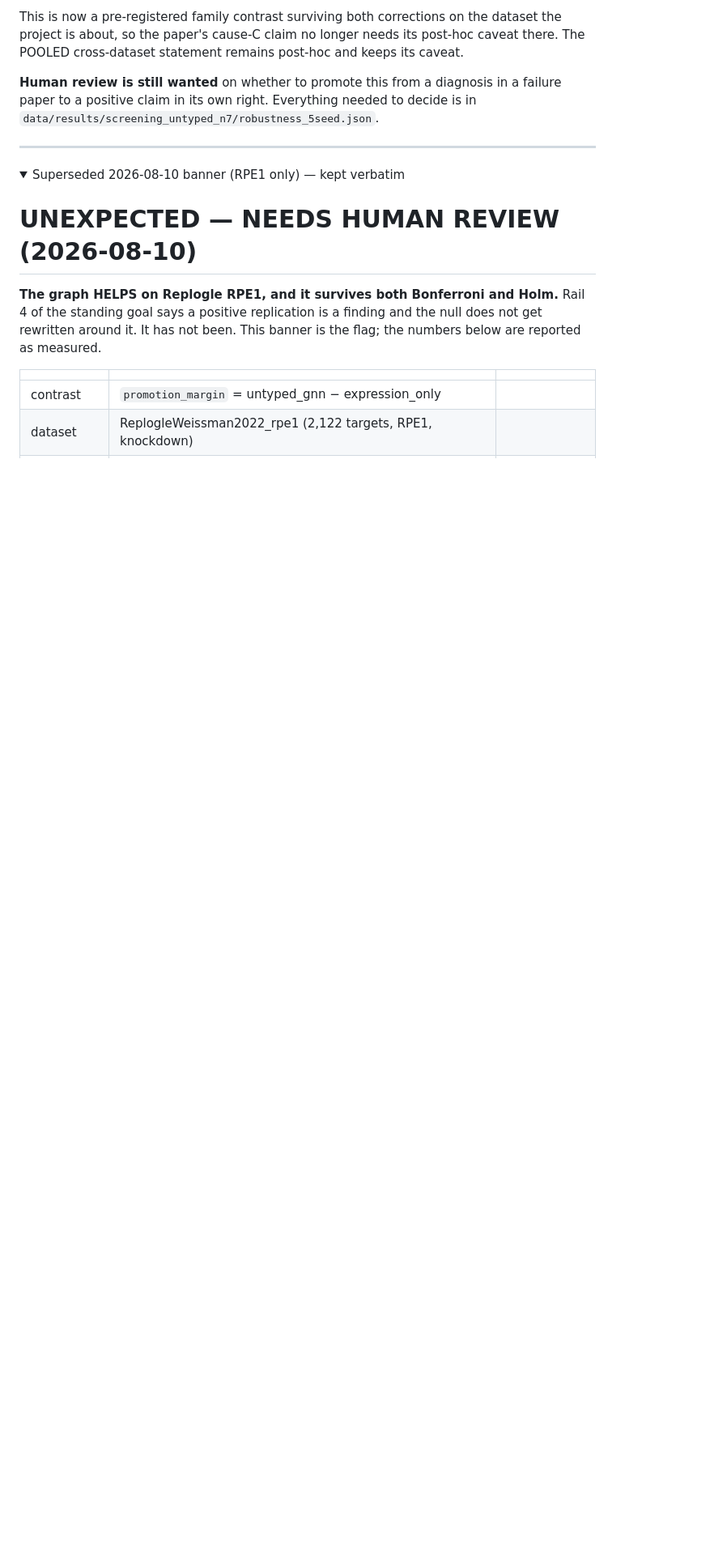
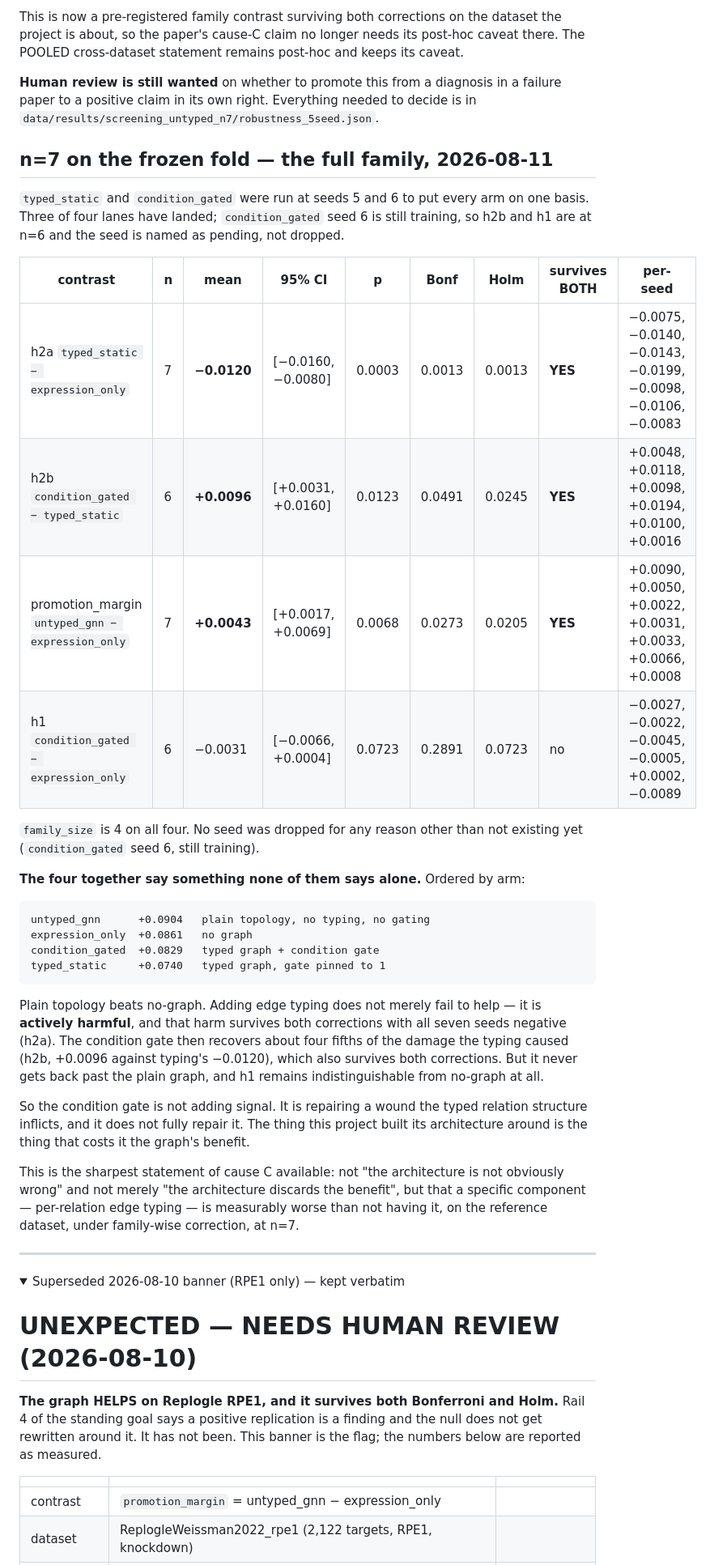
Before and after one commit to Vijayavallabh/tcell-causal-ppi, a Markdown page: RESULTS_SUMMARY.md, the part around the change. Shown at 81% size. Drawn GitHub-style; folded sections open; blank space fills up the shorter version.

Commit message:
n=7 full family on the frozen fold: edge typing is actively harmful, and the gate only repairs it
Three of four balance lanes landed, putting every arm on one basis for the first time. condition_gated
seed 6 is still training, so h2b and h1 are reported at n=6 with that seed named as pending rather than
dropped.

Four contrasts, family_size 4, no seed dropped for any other reason:
  h2a  typed_static - expression_only    n=7  -0.0120 [-0.0160,-0.0080]  bonf 0.0013  SURVIVES BOTH
  h2b  condition_gated - typed_static    n=6  +0.0096 [+0.0031,+0.0160]  bonf 0.0491  SURVIVES BOTH
  prom untyped_gnn - expression_only     n=7  +0.0043 [+0.0017,+0.0069]  bonf 0.0273  SURVIVES BOTH
  h1   condition_gated - expression_only n=6  -0.0031 [-0.0066,+0.0004]  bonf 0.2891  no

Read together they say more than any one of them. Plain topology beats no-graph. Edge typing does not
merely fail to help, it is actively harmful, with all seven seeds negative and survival under both
corrections. The condition gate then recovers roughly four fifths of the damage the typing caused, also
surviving both corrections - but never gets back past the plain graph, and h1 stays indistinguishable
from no graph.

So the gate is not adding signal; it is repairing a wound the typed relation structure inflicts, and it
does not fully repair it. That is a sharper form of cause C than the paper currently states: not that
the architecture discards the benefit, but that one identifiable component - per-relation edge typing -
is measurably worse than not having it, under correction, at n=7.

```diff
--- a/RESULTS_SUMMARY.md
+++ b/RESULTS_SUMMARY.md
@@ -40,6 +40,44 @@ cross-dataset statement remains post-hoc and keeps its caveat.
 **Human review is still wanted** on whether to promote this from a diagnosis in a failure paper to a
 positive claim in its own right. Everything needed to decide is in
 `data/results/screening_untyped_n7/robustness_5seed.json`.
+
+## n=7 on the frozen fold — the full family, 2026-08-11
+
+`typed_static` and `condition_gated` were run at seeds 5 and 6 to put every arm on one basis. Three of
+four lanes have landed; `condition_gated` seed 6 is still training, so h2b and h1 are at n=6 and the
+seed is named as pending, not dropped.
+
+| contrast | n | mean | 95% CI | p | Bonf | Holm | survives BOTH | per-seed |
+|---|---|---|---|---|---|---|---|---|
+| h2a `typed_static − expression_only` | 7 | **−0.0120** | [−0.0160, −0.0080] | 0.0003 | 0.0013 | 0.0013 | **YES** | −0.0075, −0.0140, −0.0143, −0.0199, −0.0098, −0.0106, −0.0083 |
+| h2b `condition_gated − typed_static` | 6 | **+0.0096** | [+0.0031, +0.0160] | 0.0123 | 0.0491 | 0.0245 | **YES** | +0.0048, +0.0118, +0.0098, +0.0194, +0.0100, +0.0016 |
+| promotion_margin `untyped_gnn − expression_only` | 7 | **+0.0043** | [+0.0017, +0.0069] | 0.0068 | 0.0273 | 0.0205 | **YES** | +0.0090, +0.0050, +0.0022, +0.0031, +0.0033, +0.0066, +0.0008 |
+| h1 `condition_gated − expression_only` | 6 | −0.0031 | [−0.0066, +0.0004] | 0.0723 | 0.2891 | 0.0723 | no | −0.0027, −0.0022, −0.0045, −0.0005, +0.0002, −0.0089 |
+
+`family_size` is 4 on all four. No seed was dropped for any reason other than not existing yet
+(`condition_gated` seed 6, still training).
+
+**The four together say something none of them says alone.** Ordered by arm:
+
+    untyped_gnn      +0.0904   plain topology, no typing, no gating
+    expression_only  +0.0861   no graph
+    condition_gated  +0.0829   typed graph + condition gate
+    typed_static     +0.0740   typed graph, gate pinned to 1
+
+Plain topology beats no-graph. Adding edge typing does not merely fail to help — it is **actively
+harmful**, and that harm survives both corrections with all seven seeds negative (h2a). The condition
+gate then recovers about four fifths of the damage the typing caused (h2b, +0.0096 against typing's
+−0.0120), which also survives both corrections. But it never gets back past the plain graph, and h1
+remains indistinguishable from no-graph at all.
+
+So the condition gate is not adding signal. It is repairing a wound the typed relation structure
+inflicts, and it does not fully repair it. The thing this project built its architecture around is the
+thing that costs it the graph's benefit.
+
+This is the sharpest statement of cause C available: not "the architecture is not obviously wrong" and
+not merely "the architecture discards the benefit", but that a specific component — per-relation edge
+typing — is measurably worse than not having it, on the reference dataset, under family-wise
+correction, at n=7.
 
 ---
 
```
